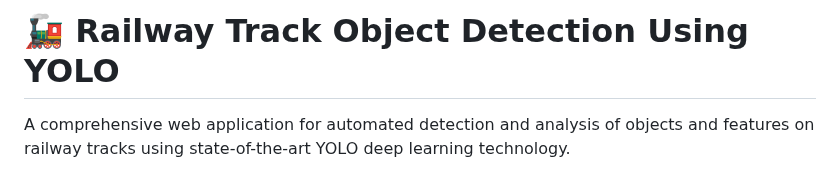
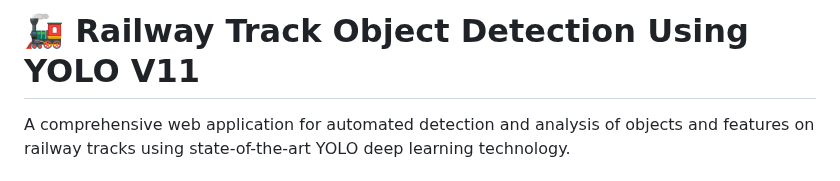
Before and after one commit to jashu171/Railway-Sentry-ML, a Markdown page: README.md, the part around the change. Drawn GitHub-style.

```diff
--- a/README.md
+++ b/README.md
@@ -1,4 +1,4 @@
-# 🚂 Railway Track Object Detection Using YOLO
+# 🚂 Railway Track Object Detection Using YOLO V11
 
 A comprehensive web application for automated detection and analysis of objects and features on railway tracks using state-of-the-art YOLO deep learning technology.
 
```
